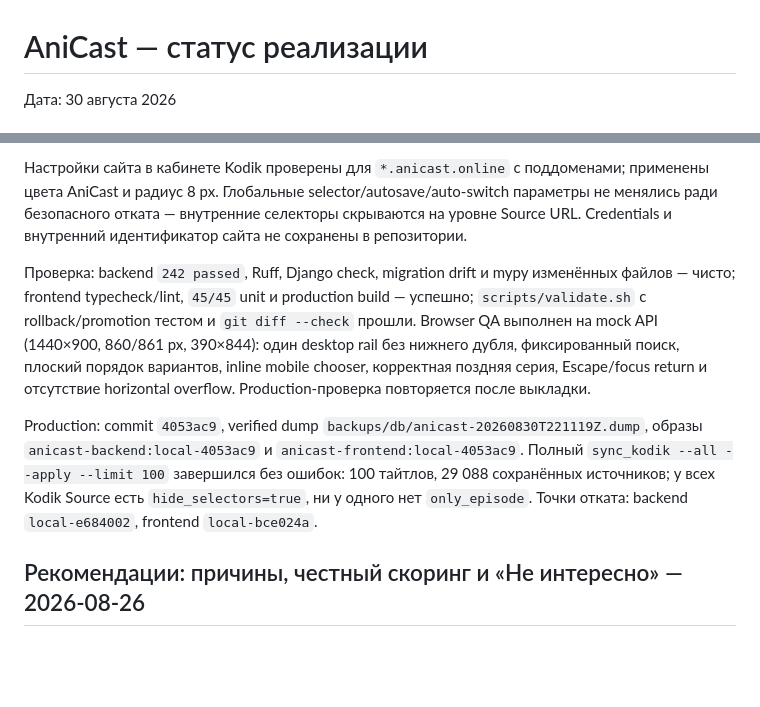
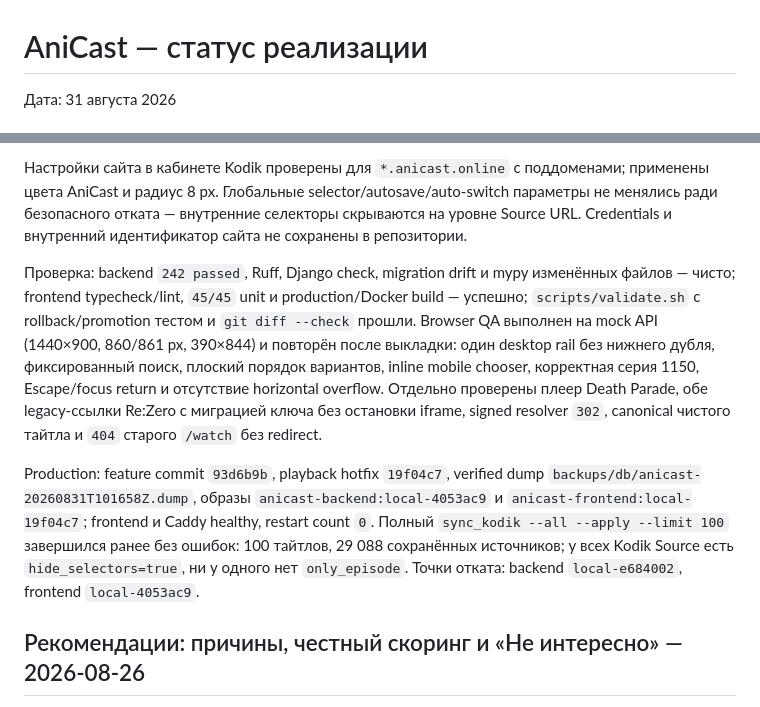
Before and after one commit to Otakyooo/AniCast-Old-, a Markdown page: docs/IMPLEMENTATION_STATUS.md, 2 parts joined by grey strips. Drawn GitHub-style; blank space fills up the shorter version.

Commit message:
docs: record player controller release

```diff
--- a/docs/IMPLEMENTATION_STATUS.md
+++ b/docs/IMPLEMENTATION_STATUS.md
@@ -1,4 +1,4 @@
 # AniCast — статус реализации
 
-Дата: 30 августа 2026
+Дата: 31 августа 2026
 
@@ -15,9 +15,9 @@
 
 Настройки сайта в кабинете Kodik проверены для `*.anicast.online` с поддоменами; применены цвета AniCast и радиус 8 px. Глобальные selector/autosave/auto-switch параметры не менялись ради безопасного отката — внутренние селекторы скрываются на уровне Source URL. Credentials и внутренний идентификатор сайта не сохранены в репозитории.
 
-Проверка: backend `242 passed`, Ruff, Django check, migration drift и mypy изменённых файлов — чисто; frontend typecheck/lint, `45/45` unit и production build — успешно; `scripts/validate.sh` с rollback/promotion тестом и `git diff --check` прошли. Browser QA выполнен на mock API (1440×900, 860/861 px, 390×844): один desktop rail без нижнего дубля, фиксированный поиск, плоский порядок вариантов, inline mobile chooser, корректная поздняя серия, Escape/focus return и отсутствие horizontal overflow. Production-проверка повторяется после выкладки.
+Проверка: backend `242 passed`, Ruff, Django check, migration drift и mypy изменённых файлов — чисто; frontend typecheck/lint, `45/45` unit и production/Docker build — успешно; `scripts/validate.sh` с rollback/promotion тестом и `git diff --check` прошли. Browser QA выполнен на mock API (1440×900, 860/861 px, 390×844) и повторён после выкладки: один desktop rail без нижнего дубля, фиксированный поиск, плоский порядок вариантов, inline mobile chooser, корректная серия 1150, Escape/focus return и отсутствие horizontal overflow. Отдельно проверены плеер Death Parade, обе legacy-ссылки Re:Zero с миграцией ключа без остановки iframe, signed resolver `302`, canonical чистого тайтла и `404` старого `/watch` без redirect.
 
-Production: commit `4053ac9`, verified dump `backups/db/anicast-20260830T221119Z.dump`, образы `anicast-backend:local-4053ac9` и `anicast-frontend:local-4053ac9`. Полный `sync_kodik --all --apply --limit 100` завершился без ошибок: 100 тайтлов, 29 088 сохранённых источников; у всех Kodik Source есть `hide_selectors=true`, ни у одного нет `only_episode`. Точки отката: backend `local-e684002`, frontend `local-bce024a`.
+Production: feature commit `93d6b9b`, playback hotfix `19f04c7`, verified dump `backups/db/anicast-20260831T101658Z.dump`, образы `anicast-backend:local-4053ac9` и `anicast-frontend:local-19f04c7`; frontend и Caddy healthy, restart count `0`. Полный `sync_kodik --all --apply --limit 100` завершился ранее без ошибок: 100 тайтлов, 29 088 сохранённых источников; у всех Kodik Source есть `hide_selectors=true`, ни у одного нет `only_episode`. Точки отката: backend `local-e684002`, frontend `local-4053ac9`.
 
 ## Рекомендации: причины, честный скоринг и «Не интересно» — 2026-08-26
 
```
Also changed, not shown: other parts of docs/IMPLEMENTATION_STATUS.md (+1 -1 lines).
